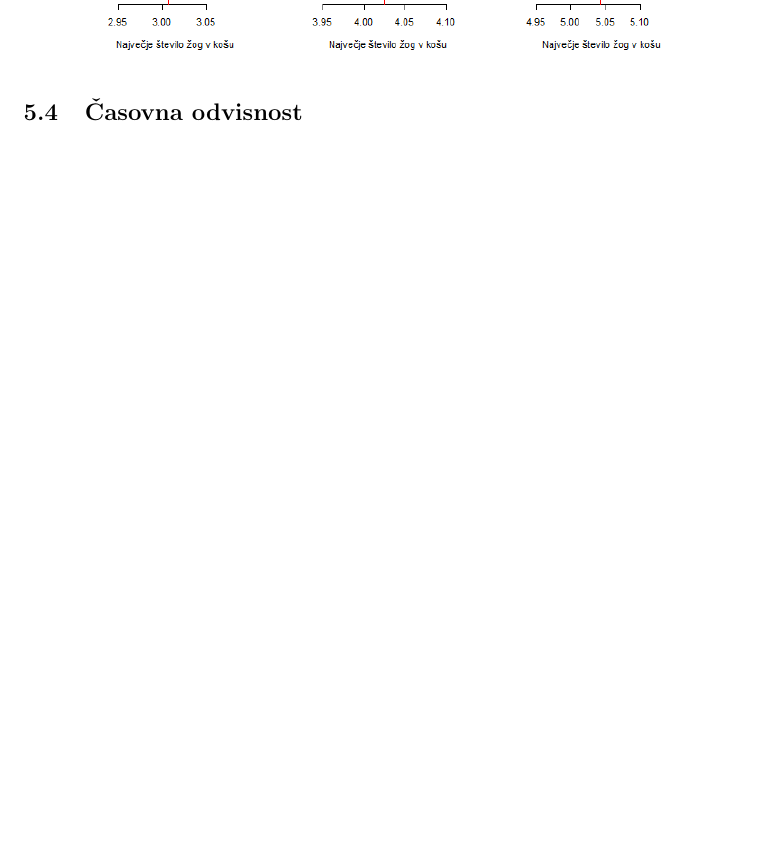
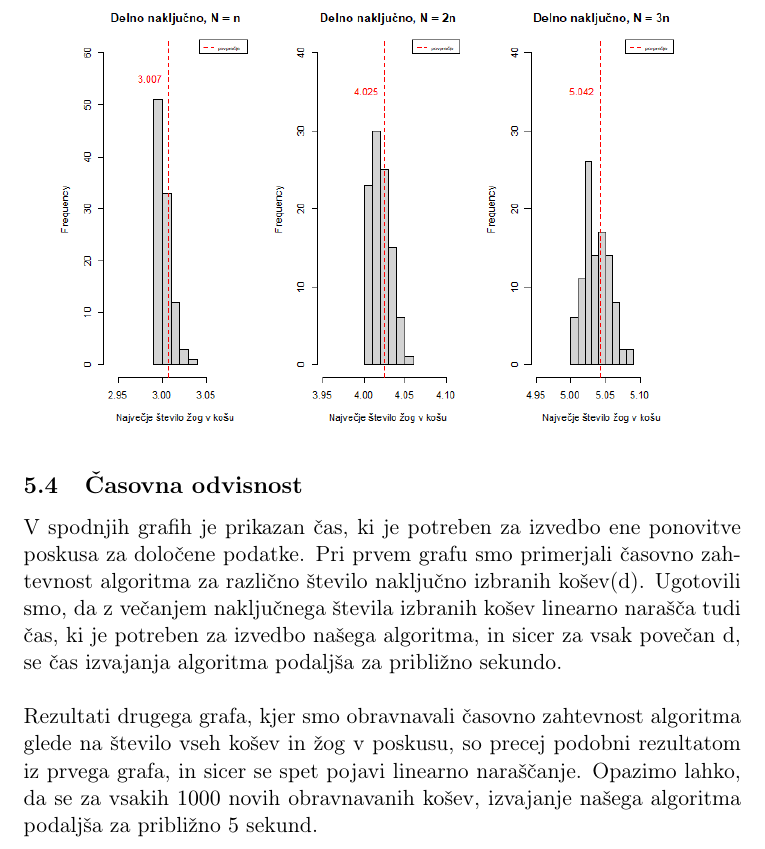
Before and after one commit to Nejckumer1/The-power-of-two-or-more-choices, a LaTeX document (porocilo/porocilo.tex): part of page 7 of 8, cut so that both start at the same text, the shorter picture padded with empty space. Compiled offline with pdfLaTeX.

Commit message:
dodajanje časovne analize v poročilo

```diff
--- a/porocilo/porocilo.tex
+++ b/porocilo/porocilo.tex
@@ -200,6 +200,11 @@ velja vrednost $log(n) + \frac{N}{n} -1$.
 
 \subsection{Časovna odvisnost}
 
+V spodnjih grafih je prikazan čas, ki je potreben za izvedbo ene ponovitve poskusa za določene podatke. Pri prvem grafu smo primerjali časovno zahtevnost algoritma za različno število naključno izbranih košev(d). Ugotovili smo, da z večanjem naključnega števila izbranih košev linearno narašča tudi čas, ki je potreben za izvedbo našega algoritma, in sicer za vsak povečan d, se čas izvajanja algoritma podaljša za približno sekundo.
+\\
+\\
+Rezultati drugega grafa, kjer smo obravnavali časovno zahtevnost algoritma glede na število vseh košev in žog v poskusu, so precej podobni rezultatom iz prvega grafa, in sicer se spet pojavi linearno naraščanje. Opazimo lahko, da se za vsakih $1000$ novih obravnavanih košev, izvajanje našega algoritma podaljša za približno $5$ sekund.
+
 \pagebreak
 \section*{Literatura}
 
```
Also changed, not shown: porocilo/porocilo.pdf, 3 other files.
